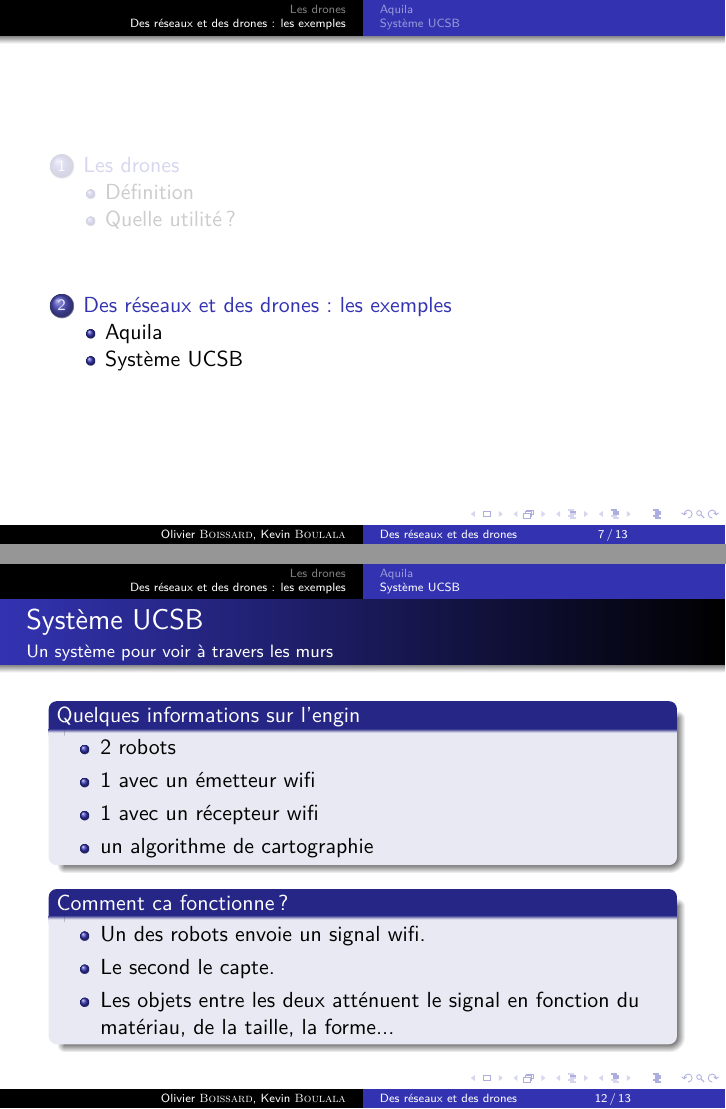
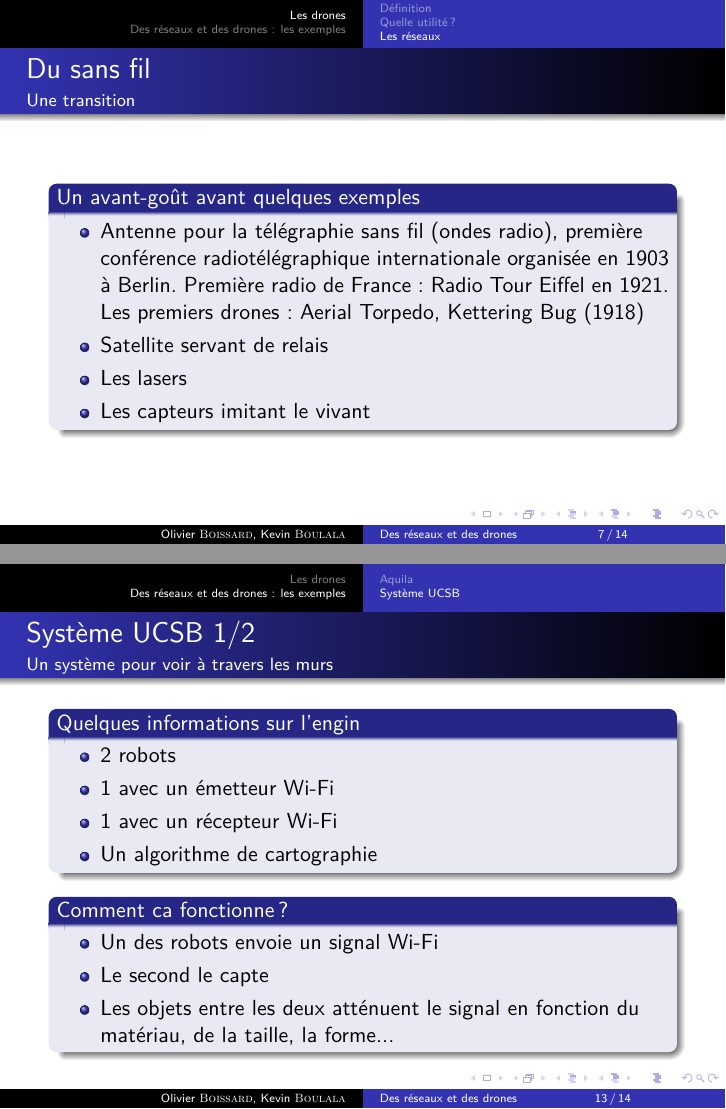
Before and after one commit to KevBP/Reseaux-et-drones, LaTeX slides (Presentation/presentation.tex): pages 7 and 12 of 13 before the commit and pages 7 and 13 of 14 after it, joined at a grey line. Compiled offline with pdfLaTeX.

Commit message:
ajout d'une diapo réseau permettant de faire la transition vers la partie 2

```diff
--- a/Presentation/presentation.tex
+++ b/Presentation/presentation.tex
@@ -117,6 +121,20 @@
       \end{center}
     \end{column}
   \end{columns}
+\end{frame}
+
+\subsection{Les réseaux}
+\begin{frame}
+  \frametitle{Du sans fil}
+  \framesubtitle{Une transition}
+  \begin{block}{Un avant-goût avant quelques exemples}
+    \begin{itemize}
+      \item Antenne pour la télégraphie sans fil (ondes radio), première conférence radiotélégraphique internationale organisée en 1903 à Berlin. Première radio de France : Radio Tour Eiffel en 1921. Les premiers drones : Aerial Torpedo, Kettering Bug (1918)
+      \item Satellite servant de relais
+      \item Les lasers
+      \item Les capteurs imitant le vivant
+    \end{itemize}
+  \end{block}
 \end{frame}
 
 \section{Des réseaux et des drones : les exemples}
@@ -169,20 +187,20 @@
 
 \subsection{Système UCSB}
 \begin{frame}
-  \frametitle{Système UCSB}
+  \frametitle{Système UCSB 1/2}
   \framesubtitle{Un système pour voir à travers les murs}
   \begin{block}{Quelques informations sur l'engin}
     \begin{itemize}
       \item 2 robots
-      \item 1 avec un émetteur wifi
-      \item 1 avec un récepteur wifi
-      \item un algorithme de cartographie
+      \item 1 avec un émetteur Wi-Fi
+      \item 1 avec un récepteur Wi-Fi
+      \item Un algorithme de cartographie
     \end{itemize}
   \end{block}
     \begin{block}{Comment ca fonctionne?}
     \begin{itemize}
-    \item Un des robots envoie un signal wifi.
-    \item Le second le capte.
+    \item Un des robots envoie un signal Wi-Fi
+    \item Le second le capte
     \item Les objets entre les deux atténuent le signal en fonction du matériau, de la taille, la forme...
     \end{itemize}
   \end{block}
```
Also changed, not shown: Presentation/presentation.pdf, Presentation/presentation.tex (10 more changed lines).
